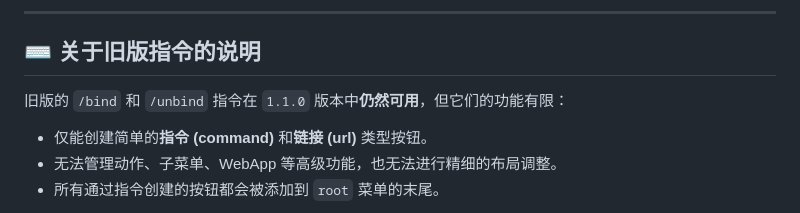
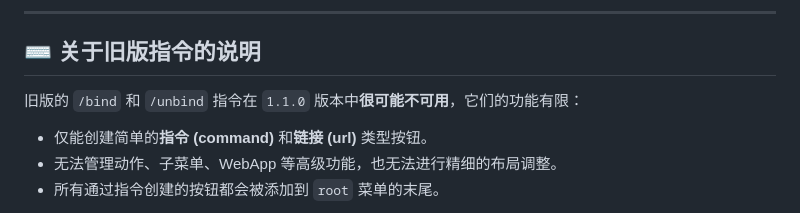
Before and after one commit to clown145/astrbot_plugin_tg_button, a Markdown page: README.md, the part around the change. Rendered like a GitHub page.

Commit message:
更新 README.md

```diff
--- a/README.md
+++ b/README.md
@@ -119,7 +119,7 @@ _✨ 为 AstrBot 在 Telegram 中添加交互式按钮的插件，现已更新 W
 
 ## ⌨️ 关于旧版指令的说明
 
-旧版的 `/bind` 和 `/unbind` 指令在 `1.1.0` 版本中**仍然可用**，但它们的功能有限：
+旧版的 `/bind` 和 `/unbind` 指令在 `1.1.0` 版本中**很可能不可用**，它们的功能有限：
 *   仅能创建简单的**指令 (command)** 和**链接 (url)** 类型按钮。
 *   无法管理动作、子菜单、WebApp 等高级功能，也无法进行精细的布局调整。
 *   所有通过指令创建的按钮都会被添加到 `root` 菜单的末尾。
```
